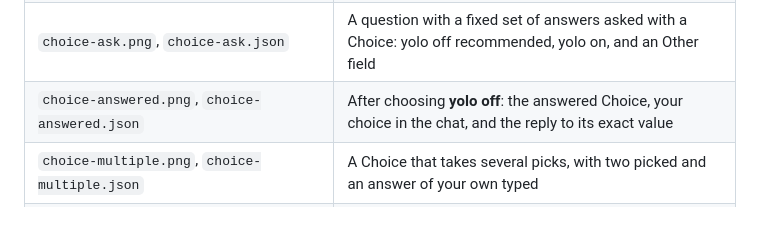
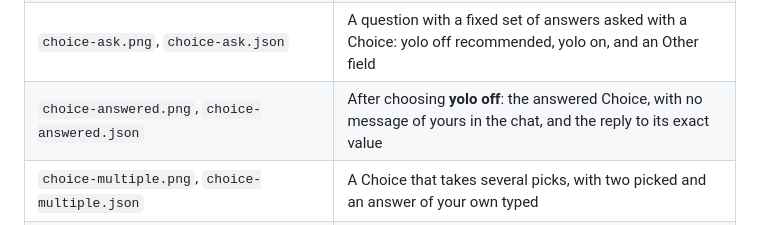
Before and after one commit to VinSpee/velvet-hammer, a Markdown page: README.md, the part around the change. Drawn GitHub-style.

```diff
--- a/README.md
+++ b/README.md
@@ -603,7 +603,7 @@ It writes these files to `OUT_DIR`:
 | `view-unknown.png`, `view-unknown.json` | A view naming a component the catalog lacks, shown as a placeholder |
 | `view-too-large.png`, `view-too-large.json` | A view over the element limit, refused with why |
 | `choice-ask.png`, `choice-ask.json` | A question with a fixed set of answers asked with a Choice: yolo off recommended, yolo on, and an Other field |
-| `choice-answered.png`, `choice-answered.json` | After choosing **yolo off**: the answered Choice, your choice in the chat, and the reply to its exact value |
+| `choice-answered.png`, `choice-answered.json` | After choosing **yolo off**: the answered Choice, with no message of yours in the chat, and the reply to its exact value |
 | `choice-multiple.png`, `choice-multiple.json` | A Choice that takes several picks, with two picked and an answer of your own typed |
 | `choice-enforced.png`, `choice-enforced.json` | A question the fake asked in prose, sent back by the stop hook, asked again with a Choice and answered |
 | `visuals-settings.png`, `visuals-settings.json` | The Visual replies page: Enforce recommended, the shapes, the instruction and an example |
```
Also changed, not shown: docs/json-render.md (+8 -7 lines), docs/visual-replies.md (+34 -8 lines), docs/screens/choice/choice-answered.png, docs/screens/choice/choice-enforced.png, 6 other files.
